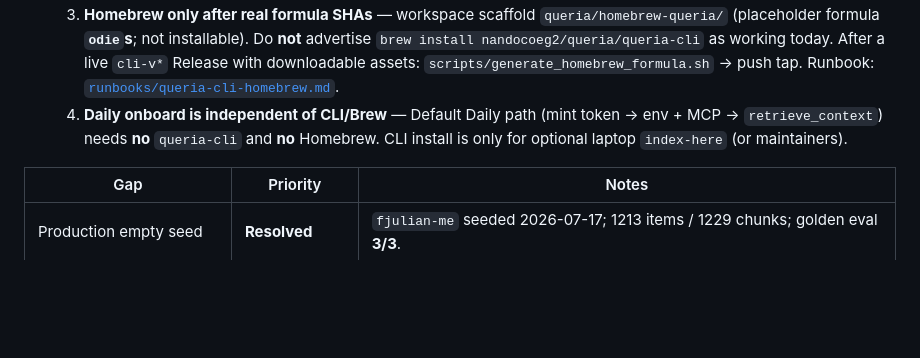
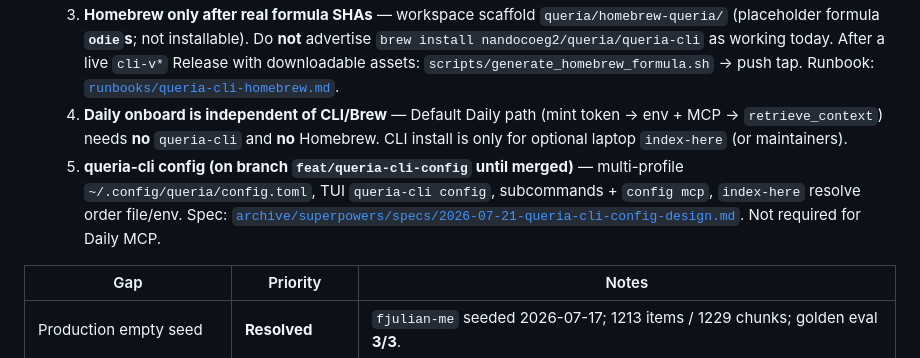
Before and after one commit to nandocoeg2/queria-backend, a Markdown page: docs/HANDOFF.md, the part around the change. GitHub-like rendering; blank space fills up the shorter version.

Commit message:
docs: note queria-cli config residual until merge

```diff
--- a/docs/HANDOFF.md
+++ b/docs/HANDOFF.md
@@ -586,6 +586,7 @@ Live host image listed under **Stack identity** is still pre–multi-org. Redepl
   2. **First arm64 GHCR deploy seeds `buildcache`** — deploy workflow uses native `ubuntu-24.04-arm` + BuildKit mounts + registry tags `backend:buildcache` / `admin:buildcache` (since `bf76180`). First green run after that change still pays a full compile to seed cache; later warm rebuilds expected faster. Details: [`runbooks/deployment.md`](./runbooks/deployment.md) § Build speed / cache.
   3. **Homebrew only after real formula SHAs** — workspace scaffold `queria/homebrew-queria/` (placeholder formula **`odie`s**; not installable). Do **not** advertise `brew install nandocoeg2/queria/queria-cli` as working today. After a live `cli-v*` Release with downloadable assets: `scripts/generate_homebrew_formula.sh` → push tap. Runbook: [`runbooks/queria-cli-homebrew.md`](./runbooks/queria-cli-homebrew.md).
   4. **Daily onboard is independent of CLI/Brew** — Default Daily path (mint token → env + MCP → `retrieve_context`) needs **no** `queria-cli` and **no** Homebrew. CLI install is only for optional laptop `index-here` (or maintainers).
+  5. **queria-cli config (on branch `feat/queria-cli-config` until merged)** — multi-profile `~/.config/queria/config.toml`, TUI `queria-cli config`, subcommands + `config mcp`, `index-here` resolve order file/env. Spec: [`archive/superpowers/specs/2026-07-21-queria-cli-config-design.md`](./archive/superpowers/specs/2026-07-21-queria-cli-config-design.md). Not required for Daily MCP.
 
 | Gap | Priority | Notes |
 |---|---|---|
```
